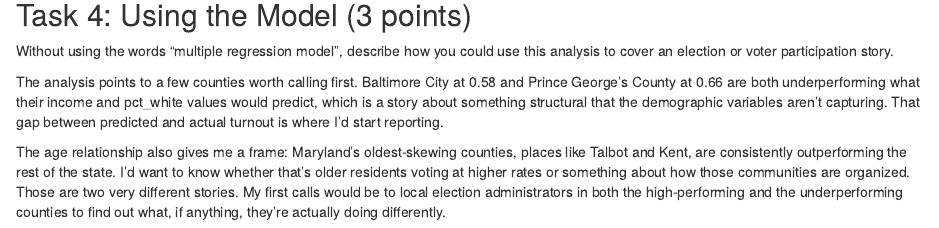
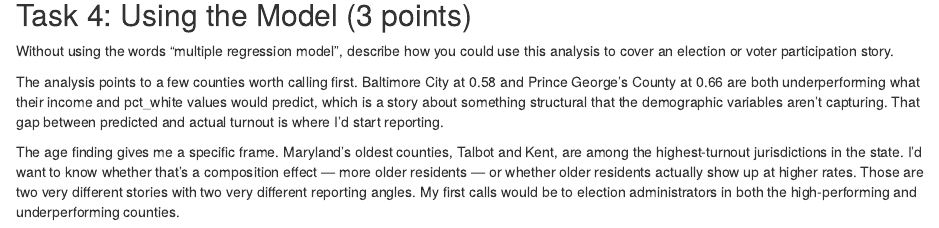
Before and after one commit to raphaeldelag/jour405_spring26, an R Markdown document (homework/HW17_MultipleRegression.Rmd): the page in a window 1100 px wide, from 4520 px down. Rendered offline with R 4.5, knitr and Pandoc, with nearby package versions; some code elsewhere in the file could not run offline.

Commit message:
Revise Task 4 closing paragraph

```diff
--- a/homework/HW17_MultipleRegression.Rmd
+++ b/homework/HW17_MultipleRegression.Rmd
@@ -152,4 +152,4 @@ Without using the words "multiple regression model", describe how you could use
 
 The analysis points to a few counties worth calling first. Baltimore City at 0.58 and Prince George's County at 0.66 are both underperforming what their income and pct_white values would predict, which is a story about something structural that the demographic variables aren't capturing. That gap between predicted and actual turnout is where I'd start reporting.
 
-The age relationship also gives me a frame: Maryland's oldest-skewing counties, places like Talbot and Kent, are consistently outperforming the rest of the state. I'd want to know whether that's older residents voting at higher rates or something about how those communities are organized. Those are two very different stories. My first calls would be to local election administrators in both the high-performing and the underperforming counties to find out what, if anything, they're actually doing differently.
+The age finding gives me a specific frame. Maryland's oldest counties, Talbot and Kent, are among the highest-turnout jurisdictions in the state. I'd want to know whether that's a composition effect — more older residents — or whether older residents actually show up at higher rates. Those are two very different stories with two very different reporting angles. My first calls would be to election administrators in both the high-performing and underperforming counties.
```
